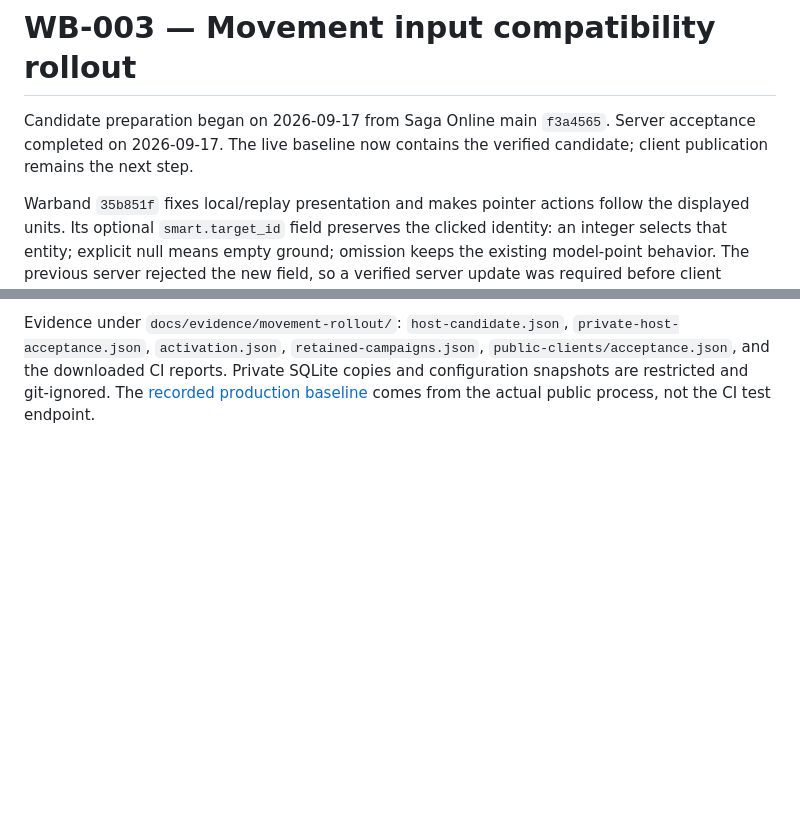
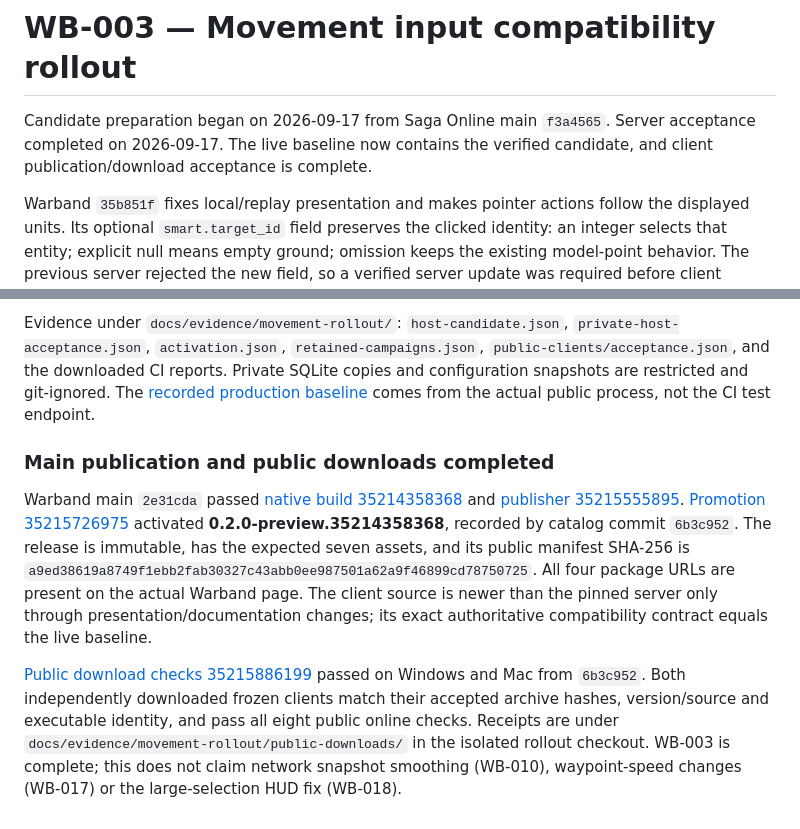
Before and after one commit to ikamensh/saga-online, a Markdown page: docs/warband-movement-rollout.md, 2 parts joined by grey strips. GitHub-like rendering; blank space fills up the shorter version.

Commit message:
Record published movement release and public client acceptance

```diff
--- a/docs/warband-movement-rollout.md
+++ b/docs/warband-movement-rollout.md
@@ -2,7 +2,7 @@
 
 Candidate preparation began on 2026-09-17 from Saga Online main `f3a4565`.
 Server acceptance completed on 2026-09-17. The live baseline now contains the
-verified candidate; client publication remains the next step.
+verified candidate, and client publication/download acceptance is complete.
 
 Warband `35b851f` fixes local/replay presentation and makes pointer actions
 follow the displayed units. Its optional `smart.target_id` field preserves the
@@ -111,3 +111,24 @@ Evidence under `docs/evidence/movement-rollout/`: `host-candidate.json`,
 copies and configuration snapshots are restricted and git-ignored. The
 [recorded production baseline](../releases/server-baseline.json) comes from the
 actual public process, not the CI test endpoint.
+
+
+### Main publication and public downloads completed
+
+Warband main `2e31cda` passed [native build 35214358368](https://github.com/ikamensh/warband/actions/runs/35214358368)
+and [publisher 35215555895](https://github.com/ikamensh/warband/actions/runs/35215555895).
+[Promotion 35215726975](https://github.com/ikamensh/saga-online/actions/runs/35215726975)
+activated **0.2.0-preview.35214358368**, recorded by catalog commit `6b3c952`.
+The release is immutable, has the expected seven assets, and its public manifest
+SHA-256 is `a9ed38619a8749f1ebb2fab30327c43abb0ee987501a62a9f46899cd78750725`.
+All four package URLs are present on the actual Warband page. The client source
+is newer than the pinned server only through presentation/documentation changes;
+its exact authoritative compatibility contract equals the live baseline.
+
+[Public download checks 35215886199](https://github.com/ikamensh/saga-online/actions/runs/35215886199)
+passed on Windows and Mac from `6b3c952`. Both independently downloaded frozen
+clients match their accepted archive hashes, version/source and executable
+identity, and pass all eight public online checks. Receipts are under
+`docs/evidence/movement-rollout/public-downloads/` in the isolated rollout
+checkout. WB-003 is complete; this does not claim network snapshot smoothing
+(WB-010), waypoint-speed changes (WB-017) or the large-selection HUD fix (WB-018).
```
